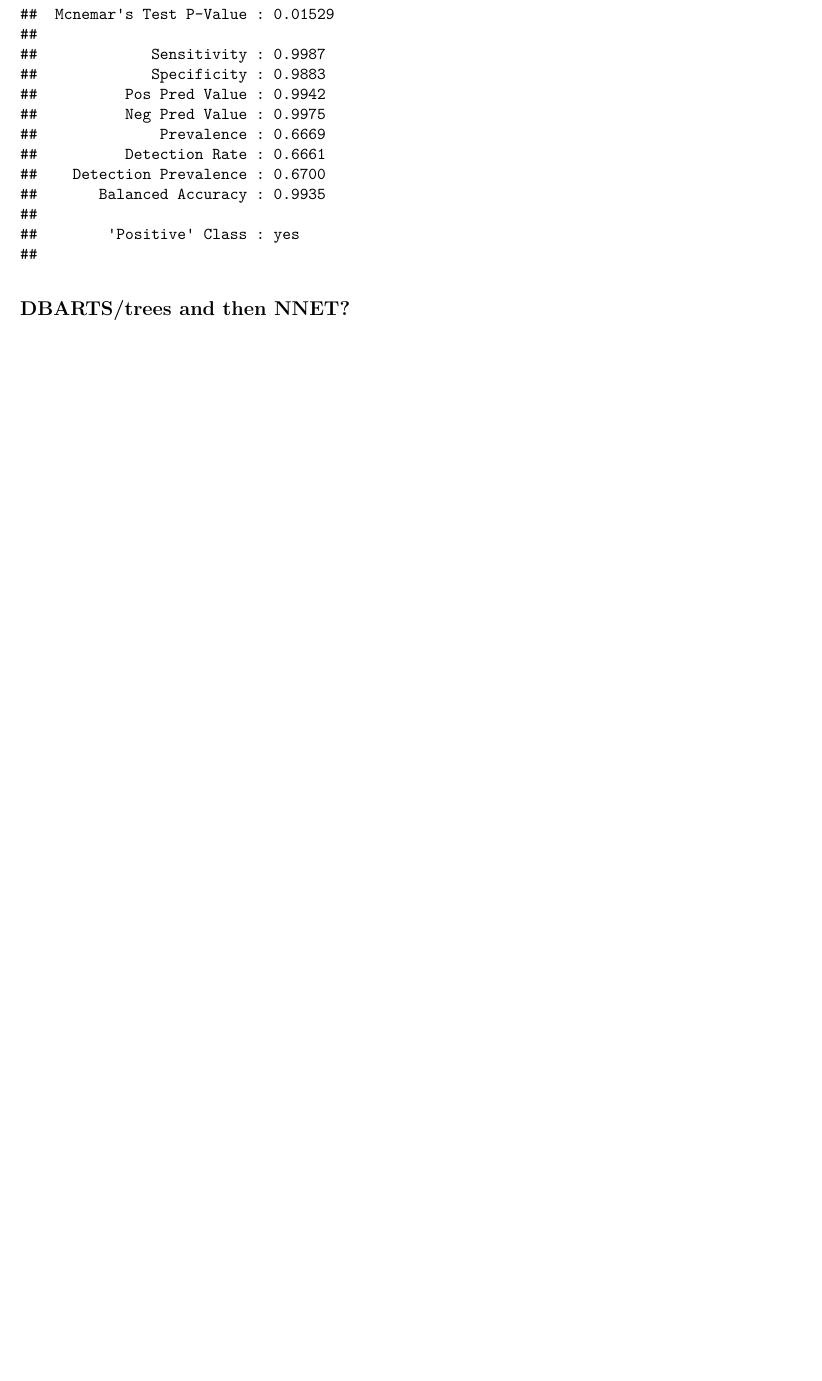
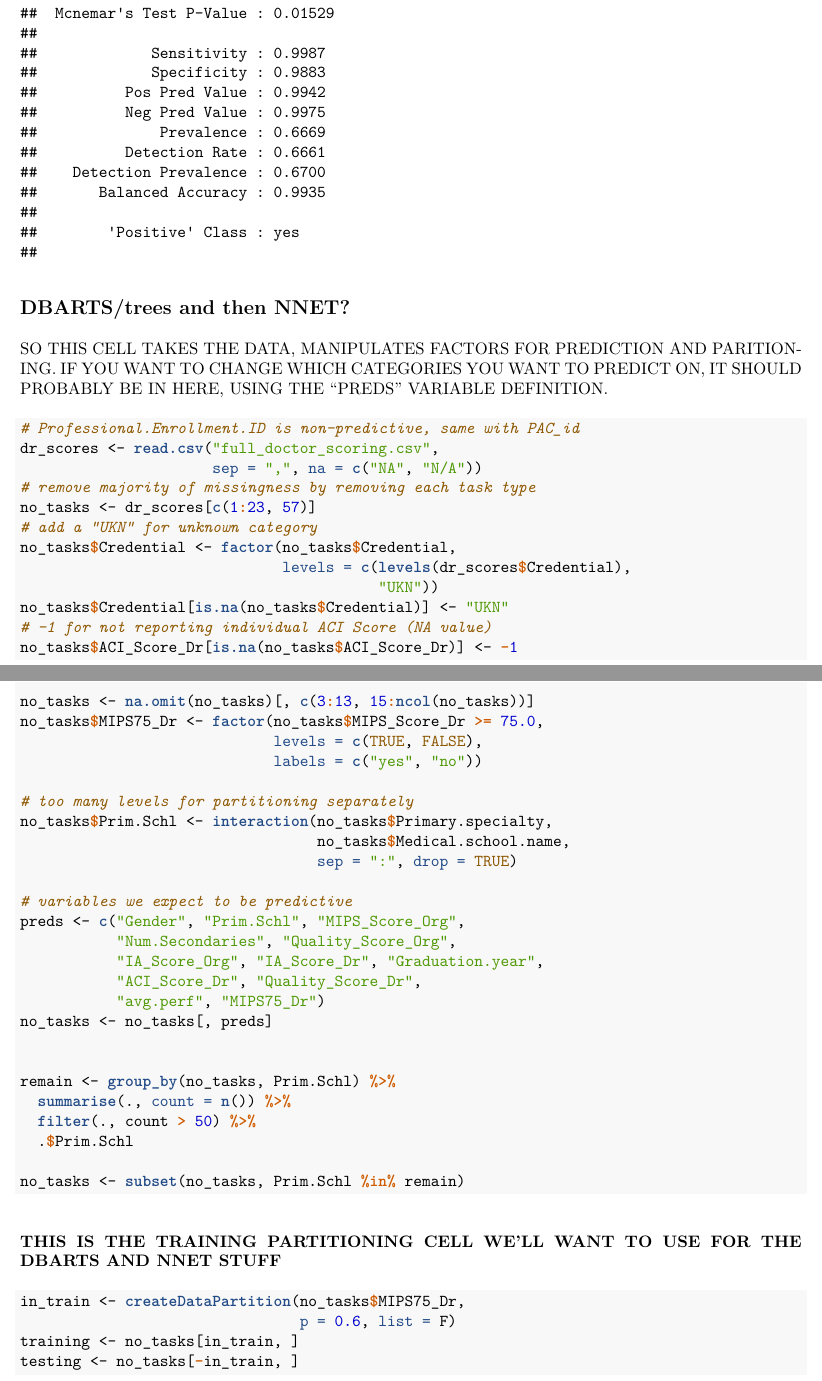
Before and after one commit to saraheyam/QMSS_FinalProject, an R Markdown document (QMSS_Final.Rmd): part of page 9 of 9 before the commit and two parts of pages 9 and 10 of 10 after it, the two joined at a grey line, cut so that both start at the same text, the shorter picture padded with empty space. The pictures show the output file QMSS_Final.pdf that the author committed with the source.

Commit message:
data processing and partitioning at bottom of Rmd

````diff
--- a/QMSS_Final.Rmd
+++ b/QMSS_Final.Rmd
@@ -238,3 +231,56 @@ confusionMatrix(poly_yh, reference = testing$MIPS75_Dr)
 
 
 ## DBARTS/trees and then NNET?
+
+
+###### SO THIS CELL TAKES THE DATA, MANIPULATES FACTORS FOR PREDICTION AND PARITIONING. IF YOU WANT TO CHANGE WHICH CATEGORIES YOU WANT TO PREDICT ON, IT SHOULD PROBABLY BE IN HERE, USING THE "PREDS" VARIABLE DEFINITION.
+```{r}
+# Professional.Enrollment.ID is non-predictive, same with PAC_id
+dr_scores <- read.csv("full_doctor_scoring.csv",
+                      sep = ",", na = c("NA", "N/A"))
+# remove majority of missingness by removing each task type
+no_tasks <- dr_scores[c(1:23, 57)]
+# add a "UKN" for unknown category
+no_tasks$Credential <- factor(no_tasks$Credential,
+                              levels = c(levels(dr_scores$Credential),
+                                         "UKN"))
+no_tasks$Credential[is.na(no_tasks$Credential)] <- "UKN"
+# -1 for not reporting individual ACI Score (NA value)
+no_tasks$ACI_Score_Dr[is.na(no_tasks$ACI_Score_Dr)] <- -1
+
+no_tasks <- na.omit(no_tasks)[, c(3:13, 15:ncol(no_tasks))]
+no_tasks$MIPS75_Dr <- factor(no_tasks$MIPS_Score_Dr >= 75.0,
+                             levels = c(TRUE, FALSE),
+                             labels = c("yes", "no"))
+
+# too many levels for partitioning separately
+no_tasks$Prim.Schl <- interaction(no_tasks$Primary.specialty,
+                                  no_tasks$Medical.school.name,
+                                  sep = ":", drop = TRUE)
+
+# variables we expect to be predictive
+preds <- c("Gender", "Prim.Schl", "MIPS_Score_Org",
+           "Num.Secondaries", "Quality_Score_Org",
+           "IA_Score_Org", "IA_Score_Dr", "Graduation.year",
+           "ACI_Score_Dr", "Quality_Score_Dr",
+           "avg.perf", "MIPS75_Dr")
+no_tasks <- no_tasks[, preds]
+
+
+remain <- group_by(no_tasks, Prim.Schl) %>%
+  summarise(., count = n()) %>%
+  filter(., count > 50) %>%
+  .$Prim.Schl
+
+no_tasks <- subset(no_tasks, Prim.Schl %in% remain)
+```
+
+
+##### THIS IS THE TRAINING PARTITIONING CELL WE'LL WANT TO USE FOR THE DBARTS AND NNET STUFF
+
+```{r}
+in_train <- createDataPartition(no_tasks$MIPS75_Dr,
+                                p = 0.6, list = F)
+training <- no_tasks[in_train, ]
+testing <- no_tasks[-in_train, ]
+```
````
Also changed, not shown: QMSS_Final.nb.html, QMSS_Final.pdf, QMSS_Final_files/figure-latex/unnamed-chunk-7-1.pdf, QMSS_Final.Rmd (35 more changed lines).
